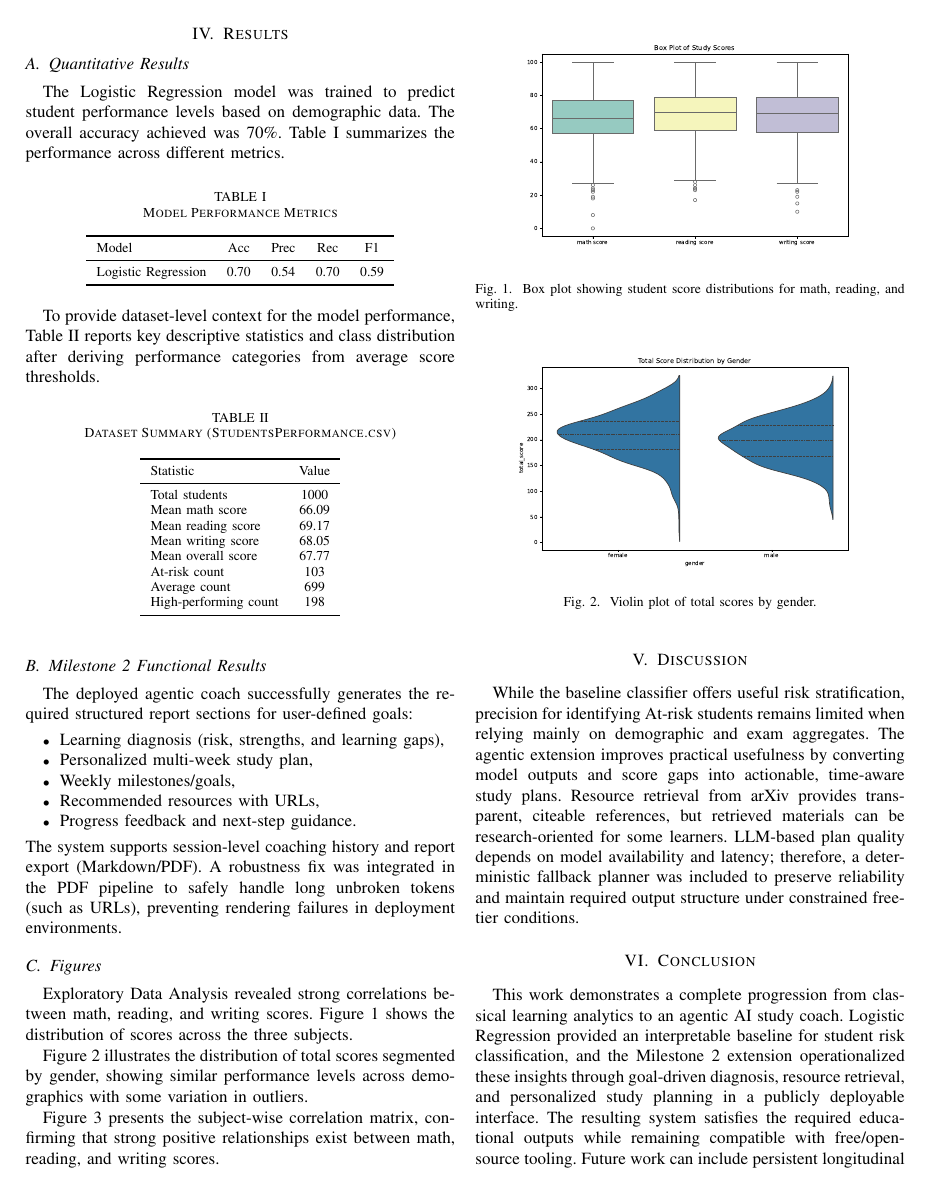
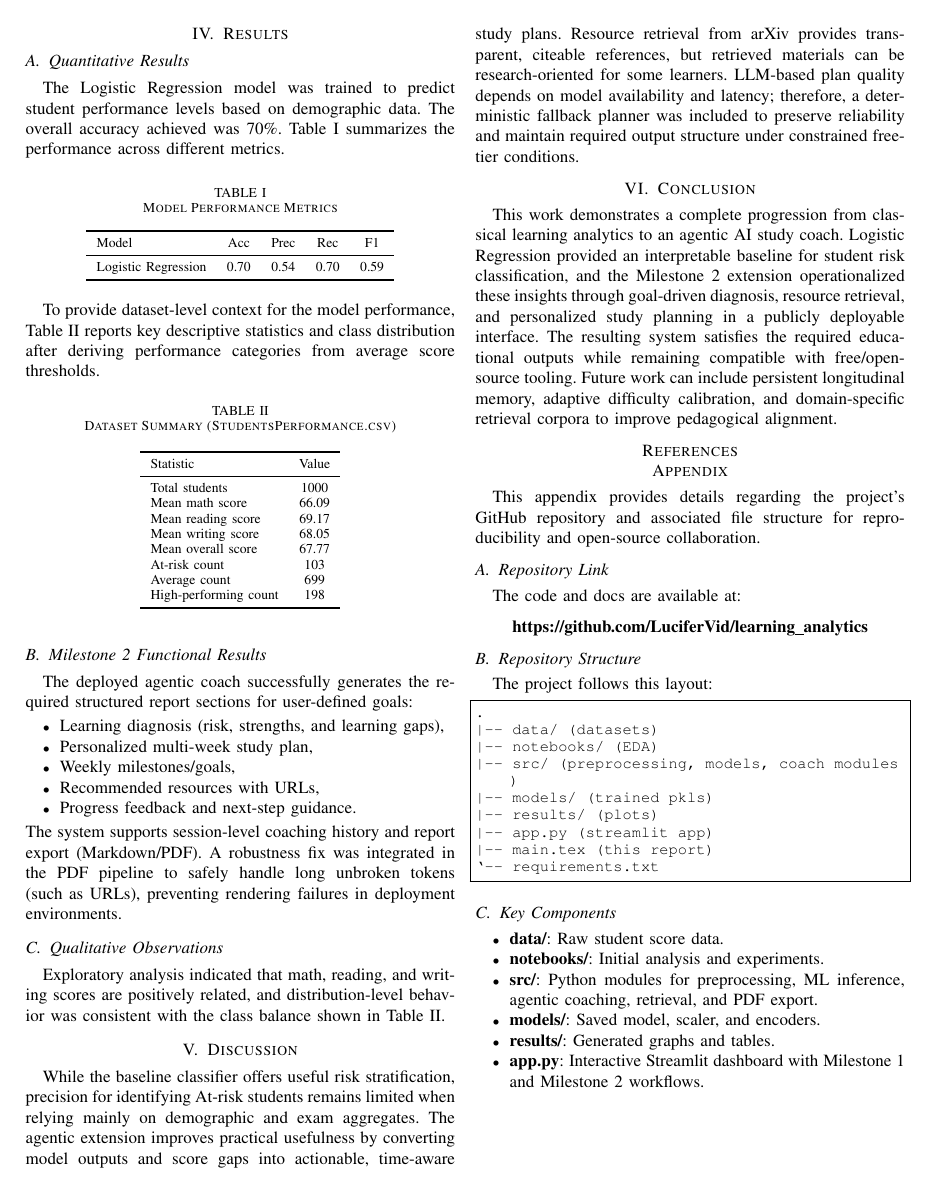
Before and after one commit to LuciferVid/learning_analytics, a LaTeX paper (main.tex): page 2 of 3 before the commit and page 2 of 2 after it. Compiled offline with pdfLaTeX.

Commit message:
docs: remove figure blocks from LaTeX report
Replace chart and figure environments in the results section with a concise qualitative observations subsection to keep the report text-only in that part.

Made-with: Cursor

```diff
--- a/main.tex
+++ b/main.tex
@@ -141,23 +141,3 @@ The deployed agentic coach successfully generates the required structured report
 \end{itemize}
 The system supports session-level coaching history and report export (Markdown/PDF). A robustness fix was integrated in the PDF pipeline to safely handle long unbroken tokens (such as URLs), preventing rendering failures in deployment environments.
 
-\subsection{Figures}
-Exploratory Data Analysis revealed strong correlations between math, reading, and writing scores. Figure 1 shows the distribution of scores across the three subjects.
-
-\begin{figure}[ht]
-\centering
-\includegraphics[width=0.45\textwidth]{results/score_dist.pdf}
-\caption{Box plot showing student score distributions for math, reading, and writing.}
-\label{fig:score_dist}
-\end{figure}
-
-Figure 2 illustrates the distribution of total scores segmented by gender, showing similar performance levels across demographics with some variation in outliers.
-
-\begin{figure}[ht]
-\centering
-\includegraphics[width=0.45\textwidth]{results/gender_score.pdf}
-\caption{Violin plot of total scores by gender.}
-\label{fig:gender_score}
-\end{figure}
-
-Figure 3 presents the subject-wise correlation matrix, confirming that strong positive relationships exist between math, reading, and writing scores.
@@ -169,5 +144,5 @@ Figure 3 presents the subject-wise correlation matrix, confirming that strong po
-\label{fig:correlation}
-\end{figure}
+\subsection{Qualitative Observations}
+Exploratory analysis indicated that math, reading, and writing scores are positively related, and distribution-level behavior was consistent with the class balance shown in Table II.
 
 % ---------- DISCUSSION ----------
 \section{Discussion}
```
Also changed, not shown: main.tex (5 more changed lines).
